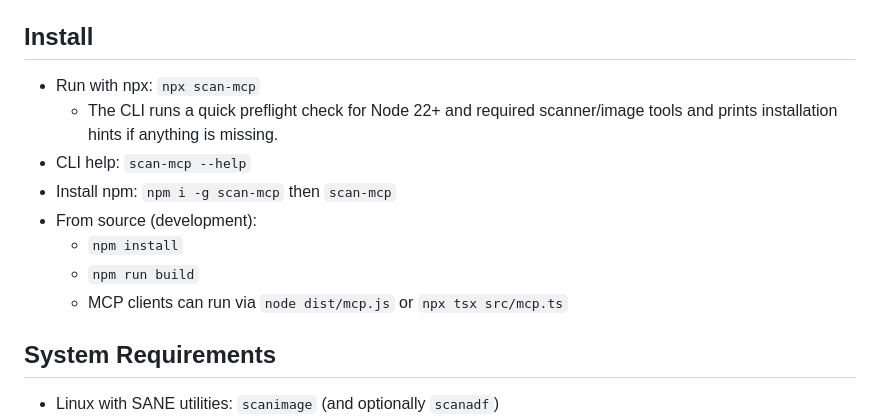
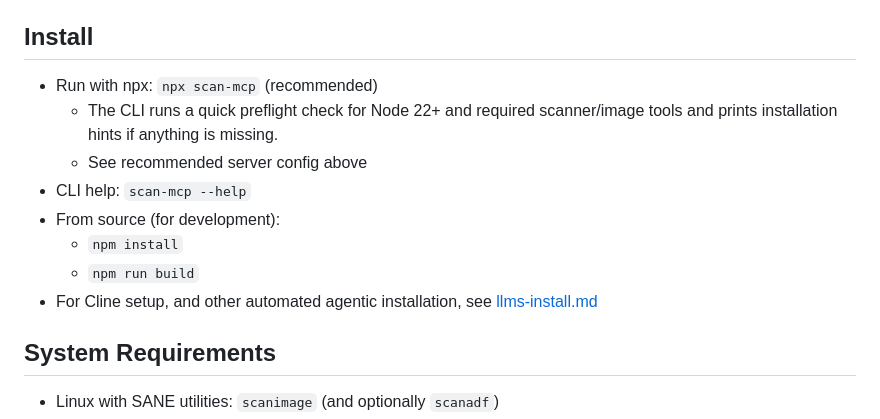
Before and after one commit to jacksenechal/scan-mcp, a Markdown page: README.md, the part around the change. Rendered like a GitHub page.

Commit message:
Clarify and simplify install instructions for Cline, etc

```diff
--- a/README.md
+++ b/README.md
@@ -45,14 +45,14 @@ Add a server entry to your MCP client configuration:
 
 ## Install
 
-- Run with npx: `npx scan-mcp`
+- Run with npx: `npx scan-mcp` (recommended)
   - The CLI runs a quick preflight check for Node 22+ and required scanner/image tools and prints installation hints if anything is missing.
+  - See recommended server config above
 - CLI help: `scan-mcp --help`
-- Install npm: `npm i -g scan-mcp` then `scan-mcp`
-- From source (development):
+- From source (for development):
   - `npm install`
   - `npm run build`
-  - MCP clients can run via `node dist/mcp.js` or `npx tsx src/mcp.ts`
+- For Cline setup, and other automated agentic installation, see [llms-install.md](llms-install.md)
 
 ## System Requirements
 
```
